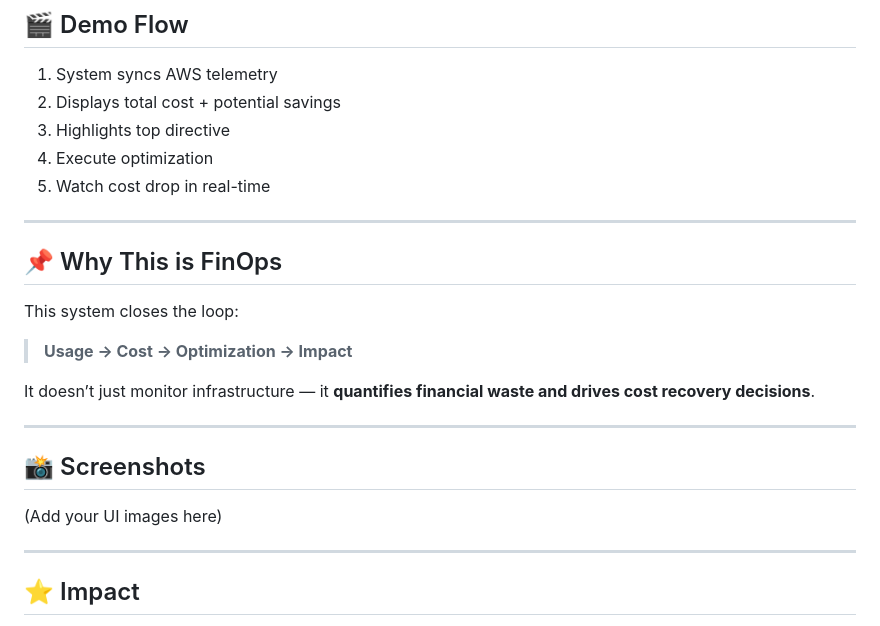
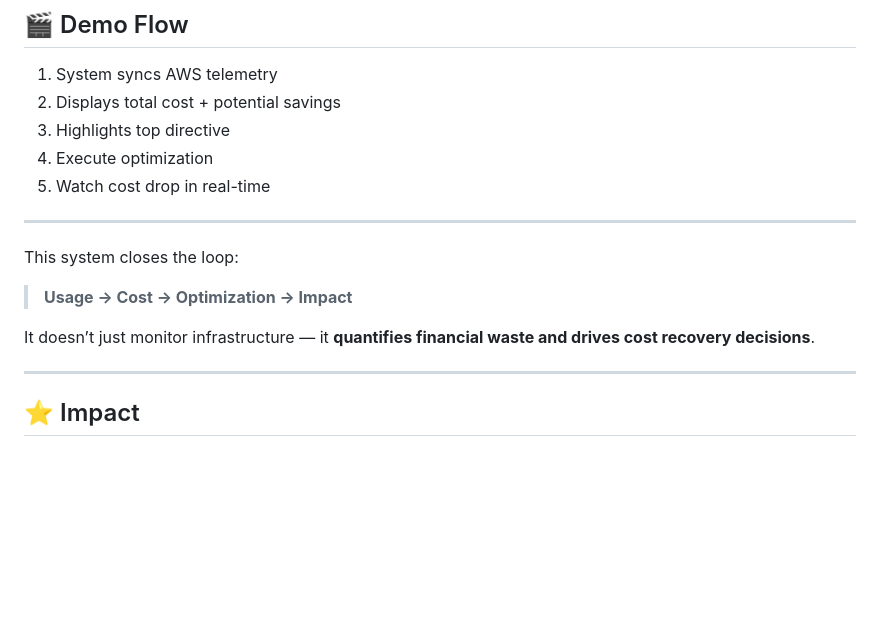
Before and after one commit to JahnviPriyam/sys_guard, a Markdown page: README.md, the part around the change. GitHub-like rendering; blank space fills up the shorter version.

Commit message:
Update README by removing unnecessary sections
Removed sections on 'Why This is FinOps' and 'Screenshots' from README.

```diff
--- a/README.md
+++ b/README.md
@@ -172,20 +172,12 @@ INIT_SYNC()
 
 ---
 
-## 📌 Why This is FinOps
-
 This system closes the loop:
 
 > **Usage → Cost → Optimization → Impact**
 
 It doesn’t just monitor infrastructure —
 it **quantifies financial waste and drives cost recovery decisions**.
-
----
-
-## 📸 Screenshots
-
-(Add your UI images here)
 
 ---
 
```
